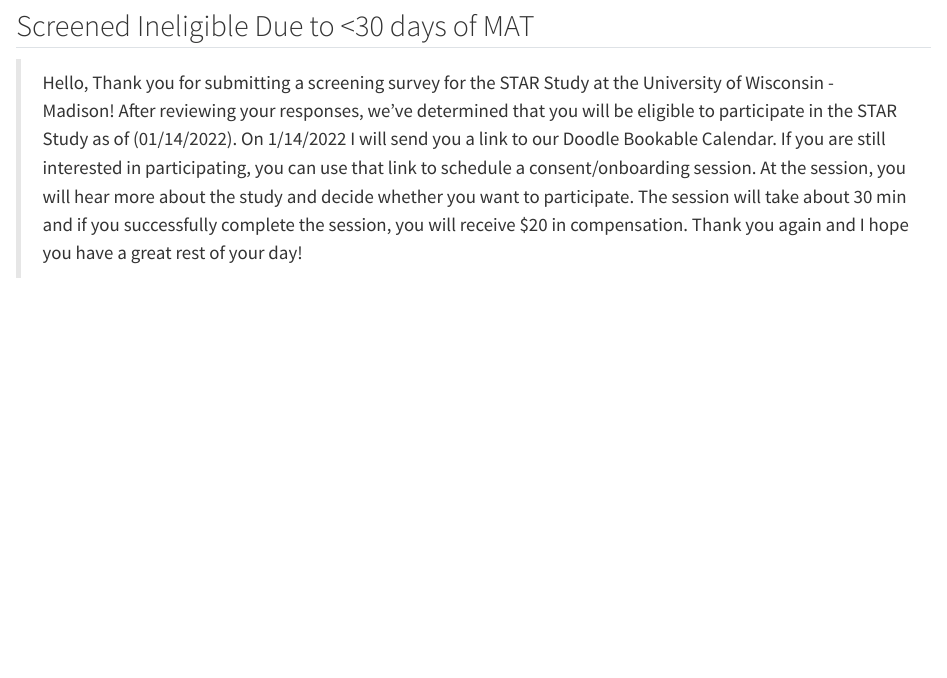
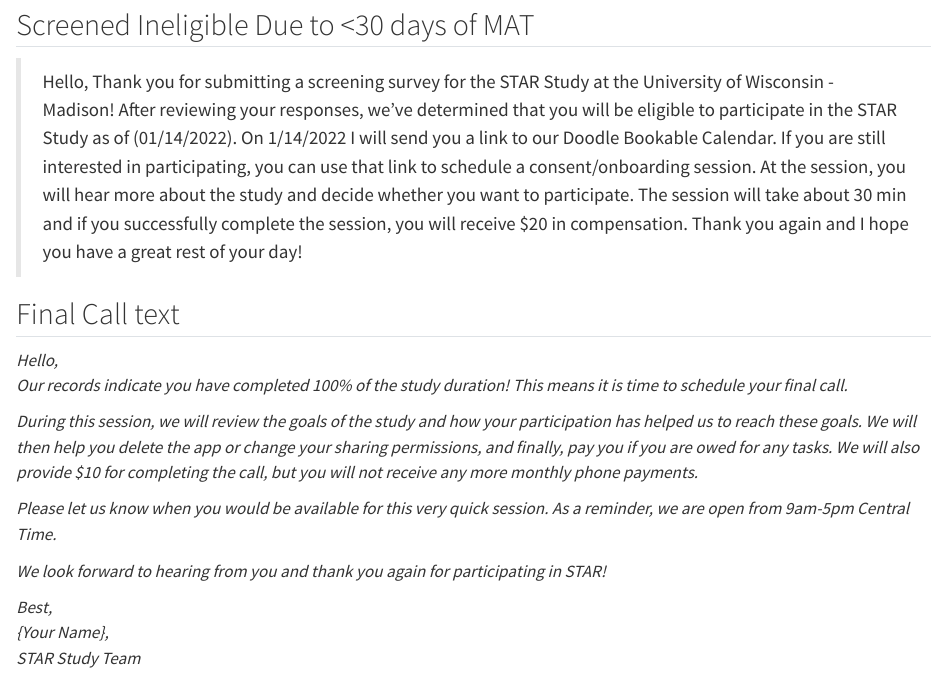
Before and after one commit to jjcurtin/docs_risk2, a Quarto document (other_after_enrollment_texts.qmd): the page in a window 1100 px wide, from 4610 px down before the commit and from 4640 px down after it, so that both start at the same text. Rendered offline with R 4.5, knitr and Pandoc in place of Quarto, with nearby package versions.

Commit message:
Updated after enrollment
Added message we send to schedule final calls.

```diff
--- a/other_after_enrollment_texts.qmd
+++ b/other_after_enrollment_texts.qmd
@@ -204,3 +200,17 @@
 > and if you successfully complete the session, you will receive \$20 in
 > compensation. Thank you again and I hope you have a great rest of your
 > day!
+
+## Final Call text
+*Hello,*
+*Our records indicate you have completed 100% of the study duration! This means it is time to schedule your final call.*
+
+*During this session, we will review the goals of the study and how your participation has helped us to reach these goals. We will then help you delete the app or change your sharing permissions, and finally, pay you if you are owed for any tasks. We will also provide $10 for completing the call, but you will not receive any more monthly phone payments.*
+
+*Please let us know when you would be available for this very quick session. As a reminder, we are open from 9am-5pm Central Time.*
+
+*We look forward to hearing from you and thank you again for participating in STAR!*
+
+*Best,*
+*{Your Name},*
+*STAR Study Team*
```
Also changed, not shown: other_after_enrollment_texts.qmd (6 more changed lines).
